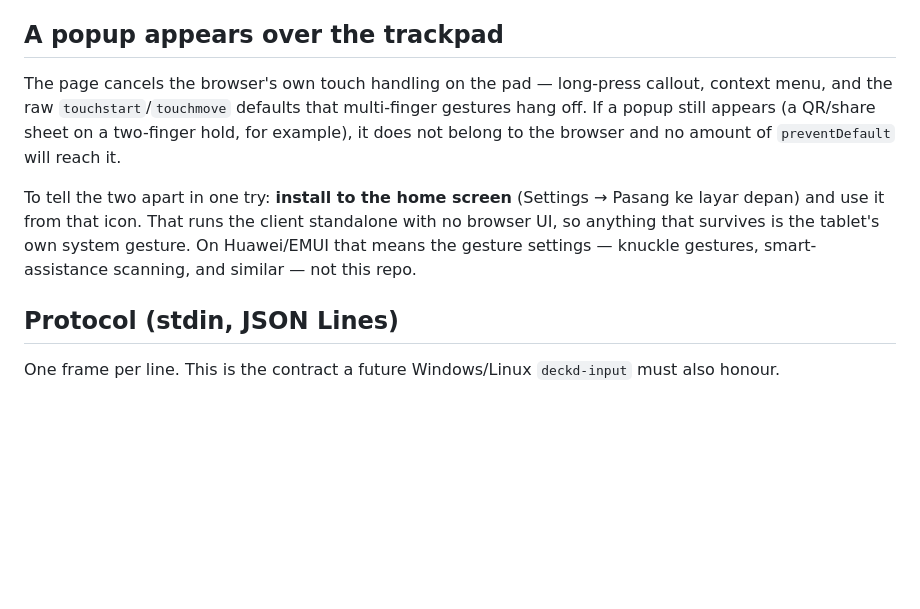
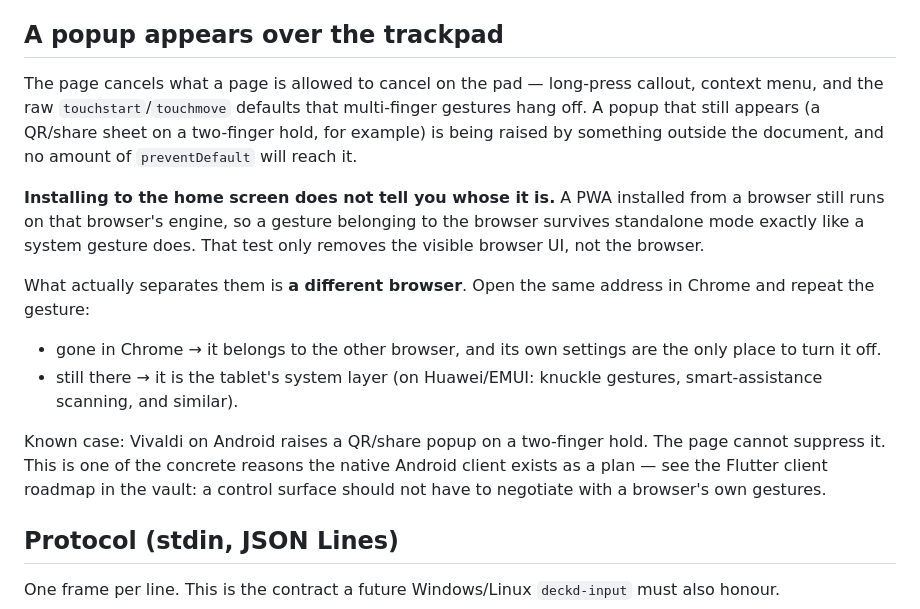
Before and after one commit to fadielse/switch-deck, a Markdown page: README.md, the part around the change. Rendered like a GitHub page; blank space fills up the shorter version.

Commit message:
README: correct the popup diagnostic — standalone does not prove ownership
The note claimed that installing to the home screen separates a browser
gesture from a system one. It does not: a PWA installed from a browser runs
on that browser's engine, so a browser gesture survives standalone mode
exactly as a system gesture does. Removing the visible browser UI does not
remove the browser.

The test that actually separates them is a different browser. Records the
known case — Vivaldi on Android raising a QR/share popup on a two-finger
hold, which the page cannot suppress — and points at the native client
roadmap, since this is precisely the kind of thing it exists to escape.

Co-Authored-By: Claude Opus 5 <noreply@anthropic.com>

```diff
--- a/README.md
+++ b/README.md
@@ -197,17 +197,30 @@ Still needs a human:
 
 ## A popup appears over the trackpad
 
-The page cancels the browser's own touch handling on the pad — long-press
+The page cancels what a page is allowed to cancel on the pad — long-press
 callout, context menu, and the raw `touchstart`/`touchmove` defaults that
-multi-finger gestures hang off. If a popup still appears (a QR/share sheet on
-a two-finger hold, for example), it does not belong to the browser and no
-amount of `preventDefault` will reach it.
+multi-finger gestures hang off. A popup that still appears (a QR/share sheet
+on a two-finger hold, for example) is being raised by something outside the
+document, and no amount of `preventDefault` will reach it.
 
-To tell the two apart in one try: **install to the home screen** (Settings →
-Pasang ke layar depan) and use it from that icon. That runs the client
-standalone with no browser UI, so anything that survives is the tablet's own
-system gesture. On Huawei/EMUI that means the gesture settings — knuckle
-gestures, smart-assistance scanning, and similar — not this repo.
+**Installing to the home screen does not tell you whose it is.** A PWA
+installed from a browser still runs on that browser's engine, so a gesture
+belonging to the browser survives standalone mode exactly like a system
+gesture does. That test only removes the visible browser UI, not the browser.
+
+What actually separates them is **a different browser**. Open the same
+address in Chrome and repeat the gesture:
+
+- gone in Chrome → it belongs to the other browser, and its own settings are
+  the only place to turn it off.
+- still there → it is the tablet's system layer (on Huawei/EMUI: knuckle
+  gestures, smart-assistance scanning, and similar).
+
+Known case: Vivaldi on Android raises a QR/share popup on a two-finger hold.
+The page cannot suppress it. This is one of the concrete reasons the native
+Android client exists as a plan — see the Flutter client roadmap in the
+vault: a control surface should not have to negotiate with a browser's own
+gestures.
 
 ## Protocol (stdin, JSON Lines)
 
```
